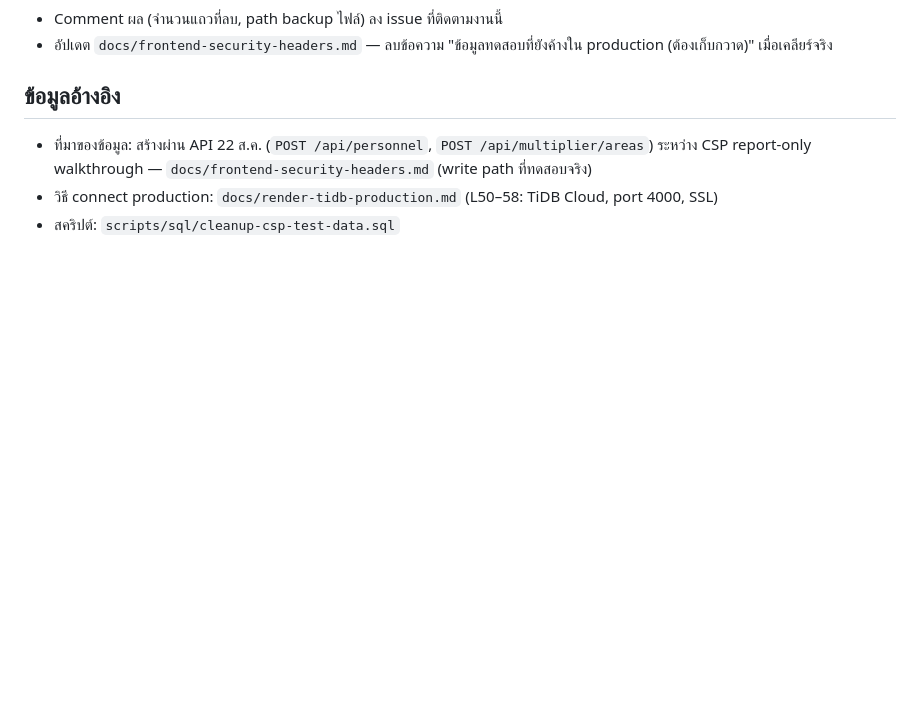
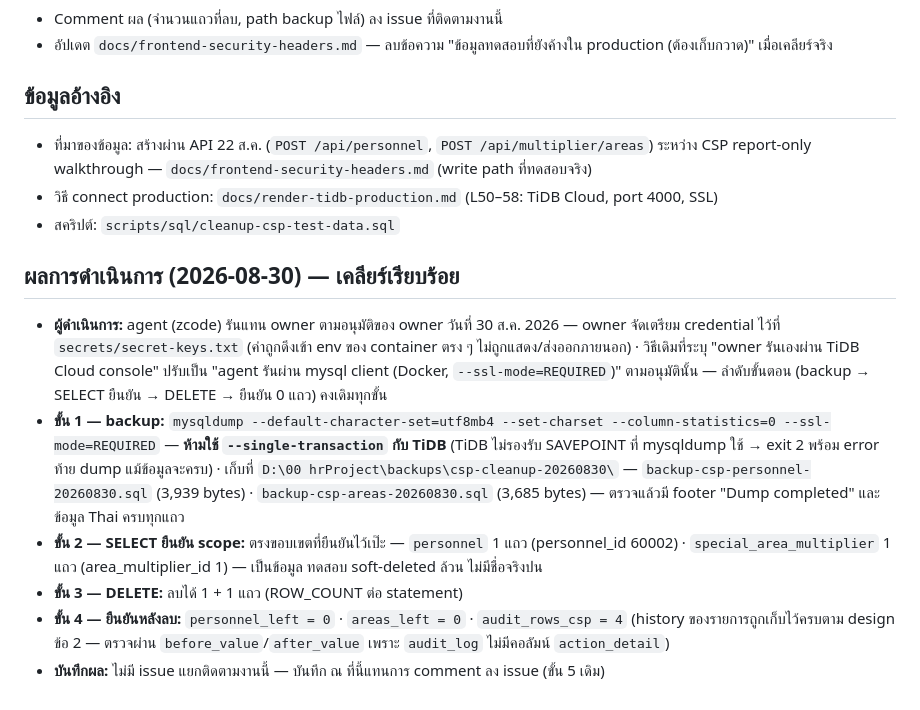
Before and after one commit to Arnutt-N/smart-port, a Markdown page: docs/runbooks/csp-test-data-cleanup.md, the part around the change. Rendered like a GitHub page; blank space fills up the shorter version.

Commit message:
docs(data): เคลียร์ข้อมูลทดสอบCSP จาก production แล้ว — บันทึกผลตาม runbook ขั้น 5
- frontend-security-headers.md: เปลี่ยนหัวข้อ "ต้องเก็บกวาด" เป็นบันทึกว่าเคลียร์แล้ว
  (2026-08-30) พร้อมสรุปจำนวนแถว + audit history ที่เก็บไว้
- runbook csp-test-data-cleanup.md: เพิ่มหัวข้อ "ผลการดำเนินการ" — backup path,
  ข้อควรระวัง TiDB (ห้าม --single-transaction เพราะ SAVEPOINT), scope/DELETE/ยืนยัน
  0 แถวจริง · ไม่มี issue แยกจึงบันทึกใน runbook แทน

ผลจริง: ลบ personnel 1 แถว + special_area_multiplier 1 แถว (scope ที่ owner
ยืนยันไว้ 24 ส.ค.) · personnel_left=0 areas_left=0 · audit_rows_csp=4 อยู่ครบ

```diff
--- a/docs/runbooks/csp-test-data-cleanup.md
+++ b/docs/runbooks/csp-test-data-cleanup.md
@@ -65,3 +65,25 @@ mysqldump --default-character-set=utf8mb4 --set-charset \
 - ที่มาของข้อมูล: สร้างผ่าน API 22 ส.ค. (`POST /api/personnel`, `POST /api/multiplier/areas`) ระหว่าง CSP report-only walkthrough — `docs/frontend-security-headers.md` (write path ที่ทดสอบจริง)
 - วิธี connect production: `docs/render-tidb-production.md` (L50–58: TiDB Cloud, port 4000, SSL)
 - สคริปต์: `scripts/sql/cleanup-csp-test-data.sql`
+
+## ผลการดำเนินการ (2026-08-30) — เคลียร์เรียบร้อย
+
+- **ผู้ดำเนินการ:** agent (zcode) รันแทน owner ตามอนุมัติของ owner วันที่ 30 ส.ค. 2026 — owner
+  จัดเตรียม credential ไว้ที่ `secrets/secret-keys.txt` (ค่าถูกดึงเข้า env ของ container ตรง ๆ
+  ไม่ถูกแสดง/ส่งออกภายนอก) · วิธีเดิมที่ระบุ "owner รันเองผ่าน TiDB Cloud console" ปรับเป็น
+  "agent รันผ่าน mysql client (Docker, `--ssl-mode=REQUIRED`)" ตามอนุมัตินั้น — ลำดับขั้นตอน
+  (backup → SELECT ยืนยัน → DELETE → ยืนยัน 0 แถว) คงเดิมทุกขั้น
+- **ขั้น 1 — backup:** `mysqldump --default-character-set=utf8mb4 --set-charset
+  --column-statistics=0 --ssl-mode=REQUIRED` — **ห้ามใช้ `--single-transaction` กับ TiDB**
+  (TiDB ไม่รองรับ SAVEPOINT ที่ mysqldump ใช้ → exit 2 พร้อม error ท้าย dump แม้ข้อมูลจะครบ)
+  · เก็บที่ `D:\00 hrProject\backups\csp-cleanup-20260830\` — `backup-csp-personnel-20260830.sql`
+  (3,939 bytes) · `backup-csp-areas-20260830.sql` (3,685 bytes) — ตรวจแล้วมี footer
+  "Dump completed" และข้อมูล Thai ครบทุกแถว
+- **ขั้น 2 — SELECT ยืนยัน scope:** ตรงขอบเขตที่ยืนยันไว้เป๊ะ — `personnel` 1 แถว
+  (personnel_id 60002) · `special_area_multiplier` 1 แถว (area_multiplier_id 1) — เป็นข้อมูล
+  ทดสอบ soft-deleted ล้วน ไม่มีชื่อจริงปน
+- **ขั้น 3 — DELETE:** ลบได้ 1 + 1 แถว (ROW_COUNT ต่อ statement)
+- **ขั้น 4 — ยืนยันหลังลบ:** `personnel_left = 0` · `areas_left = 0` · `audit_rows_csp = 4`
+  (history ของรายการถูกเก็บไว้ครบตาม design ข้อ 2 — ตรวจผ่าน `before_value`/`after_value`
+  เพราะ `audit_log` ไม่มีคอลัมน์ `action_detail`)
+- **บันทึกผล:** ไม่มี issue แยกติดตามงานนี้ — บันทึก ณ ที่นี้แทนการ comment ลง issue (ขั้น 5 เดิม)
```
Also changed, not shown: docs/frontend-security-headers.md (+4 -6 lines).
